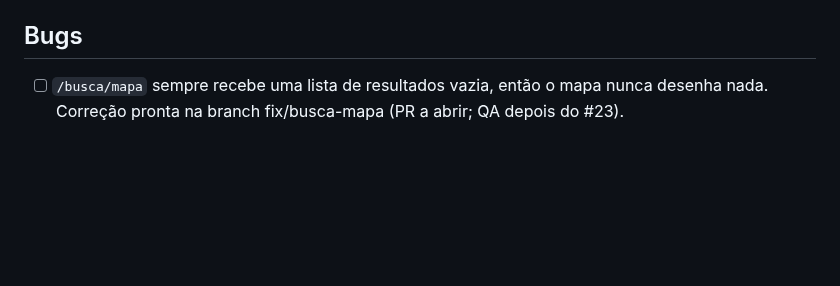
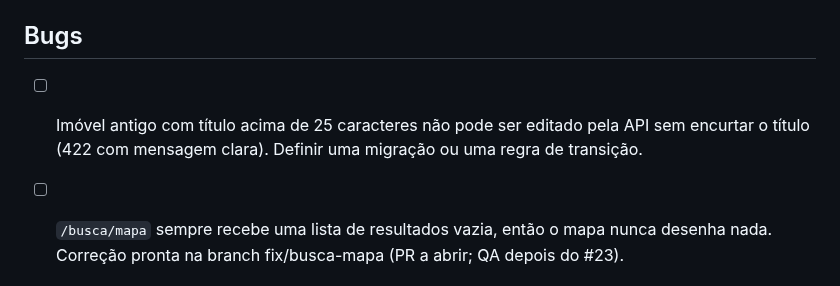
Before and after one commit to rieiro/casalivre, a Markdown page: prompts/backlog.md, the part around the change. Rendered like a GitHub page; blank space fills up the shorter version.

Commit message:
docs: backlog do título longo

```diff
--- a/prompts/backlog.md
+++ b/prompts/backlog.md
@@ -47,6 +47,8 @@ Rastreamento das pendências durante o desenvolvimento. **Só o Bot Gerente Gera
 
 ## Bugs
 
+- [ ] Imóvel antigo com título acima de 25 caracteres não pode ser editado pela API sem encurtar o título (422 com mensagem clara). Definir uma migração ou uma regra de transição.
+
 - [ ] `/busca/mapa` sempre recebe uma lista de resultados vazia, então o mapa nunca desenha nada. Correção pronta na branch fix/busca-mapa (PR a abrir; QA depois do #23).
 
 ## Infra e dados
```
